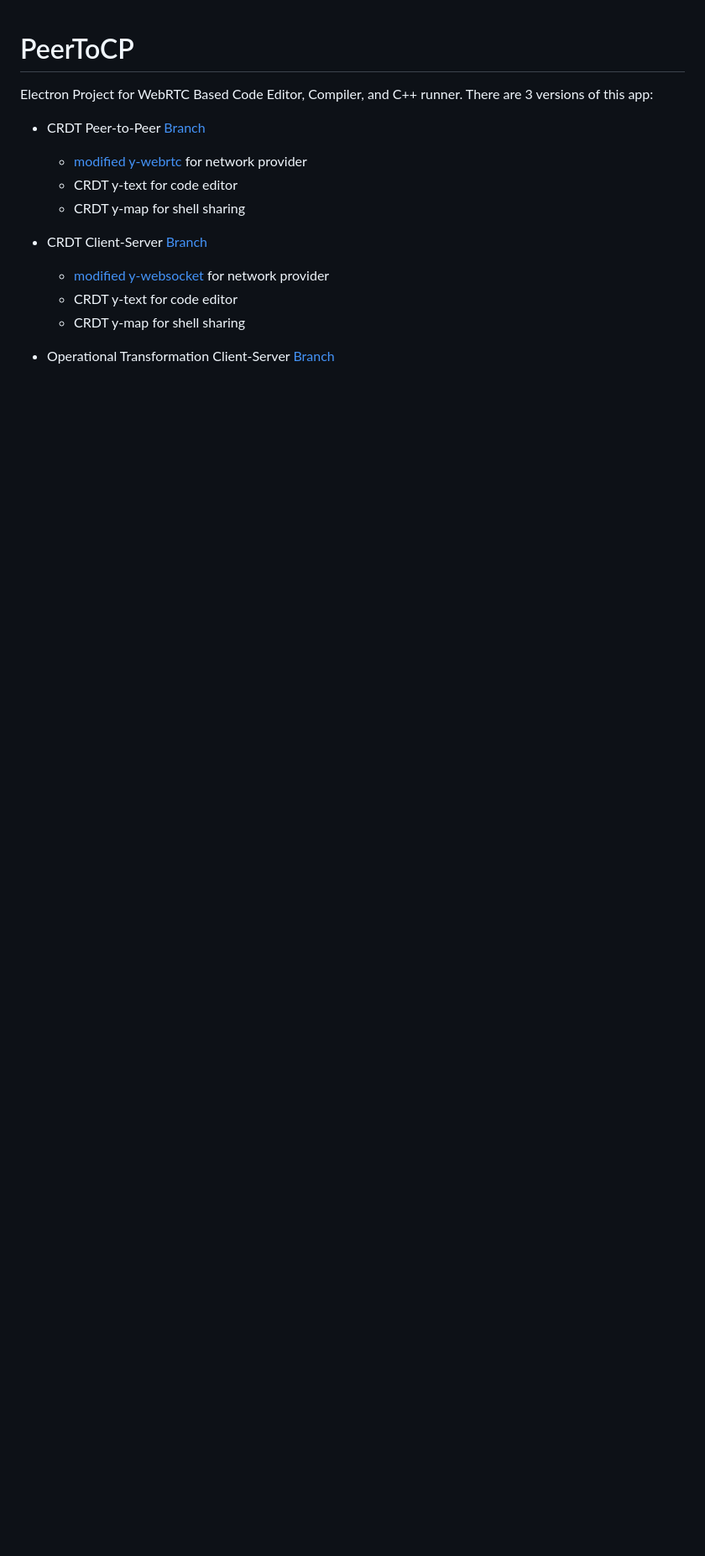
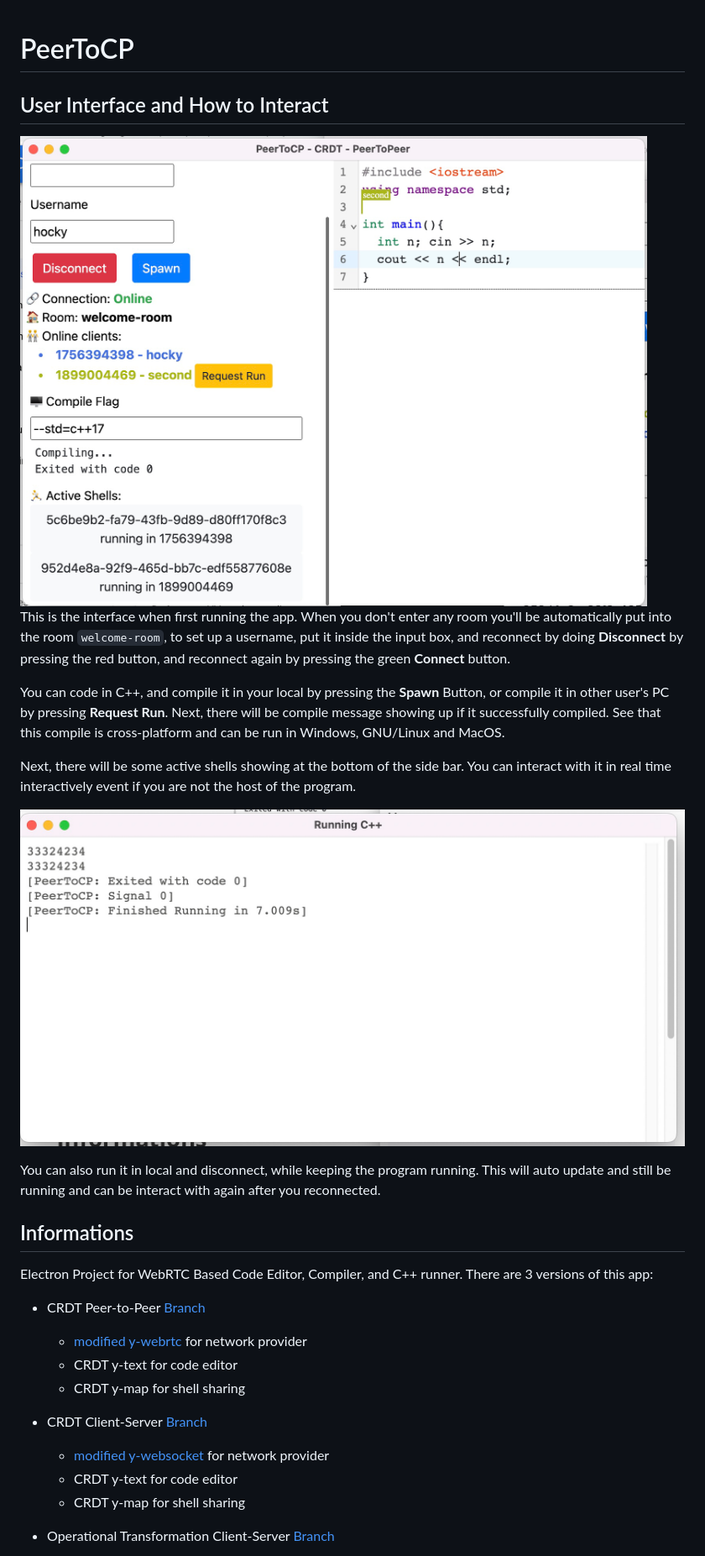
Before and after one commit to hockyy/peertocp, a Markdown page: README.md, the part around the change. Shown: that part at 84% size. Drawn GitHub-style; pictures changed too: README.assets/image-20221122001647564.png (added), README.assets/image-20221122002259074.png (added); blank space fills up the shorter version.

```diff
--- a/README.md
+++ b/README.md
@@ -1,4 +1,20 @@
 # PeerToCP
+
+## User Interface and How to Interact
+
+<img src="README.assets/image-20221122001647564.png" alt="image-20221122001647564" style="zoom:33%;" />
+
+This is the interface when first running the app. When you don't enter any room you'll be automatically put into the room `welcome-room`, to set up a username, put it inside the input box, and reconnect by doing <strong style="color:red;">Disconnect</strong> by pressing the red button, and reconnect again by pressing the green <strong style="color:green;">Connect</strong> button.
+
+You can code in C++, and compile it in your local by pressing the <strong style="color:blue;">Spawn</strong> Button, or compile it in other user's PC by pressing <strong style="color:orange;">Request Run</strong>. Next, there will be compile message showing up if it successfully compiled. See that this compile is cross-platform and can be run in Windows, GNU/Linux and MacOS.
+
+Next, there will be some active shells showing at the bottom of the side bar. You can interact with it in real time interactively event if you are not the host of the program.
+
+![image-20221122002259074](README.assets/image-20221122002259074.png)
+
+You can also run it in local and disconnect, while keeping the program running. This will auto update and still be running and can be interact with again after you reconnected.
+
+## Informations
 
 Electron Project for WebRTC Based Code Editor, Compiler, and C++ runner.
 There are 3 versions of this app:
```
